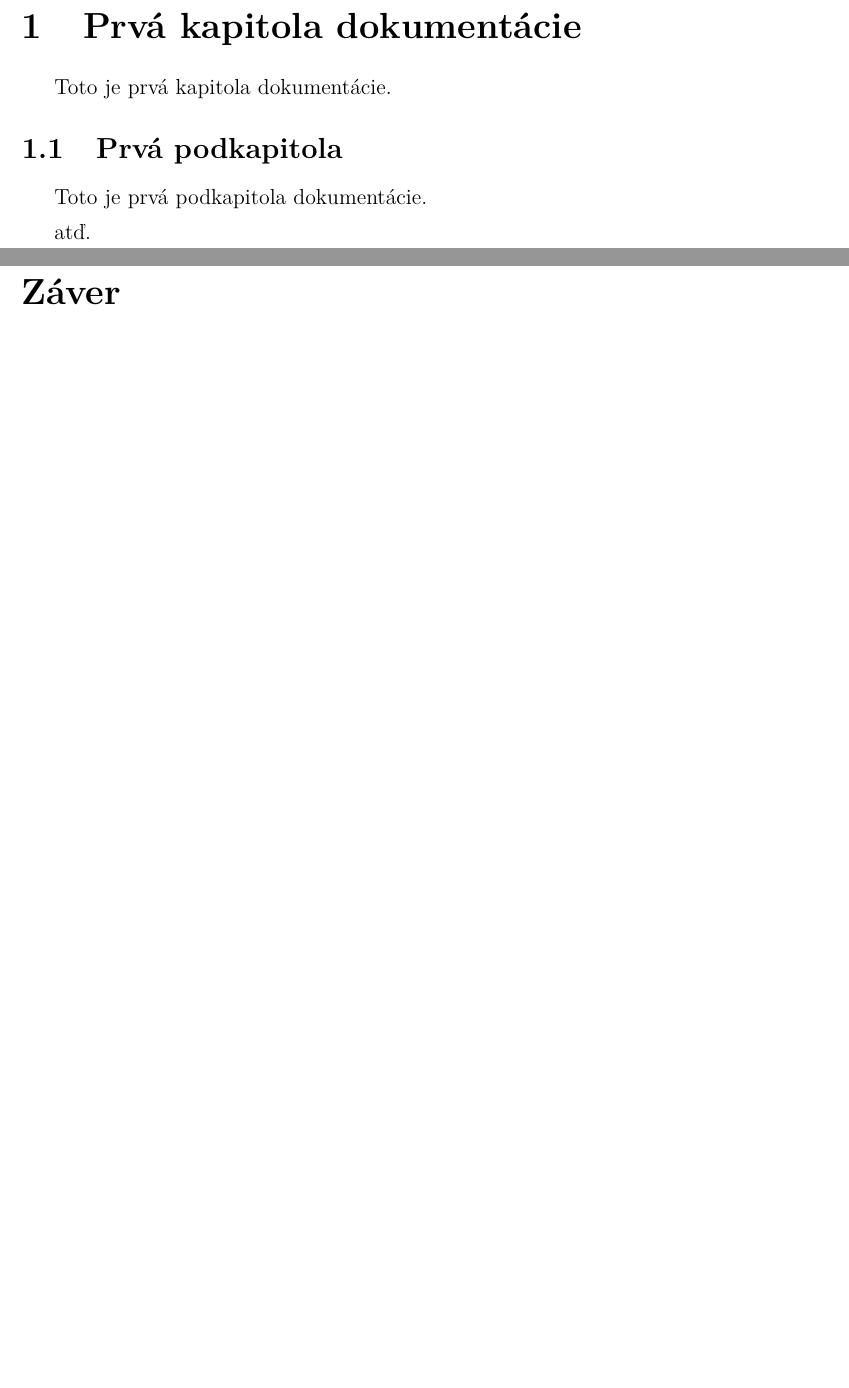
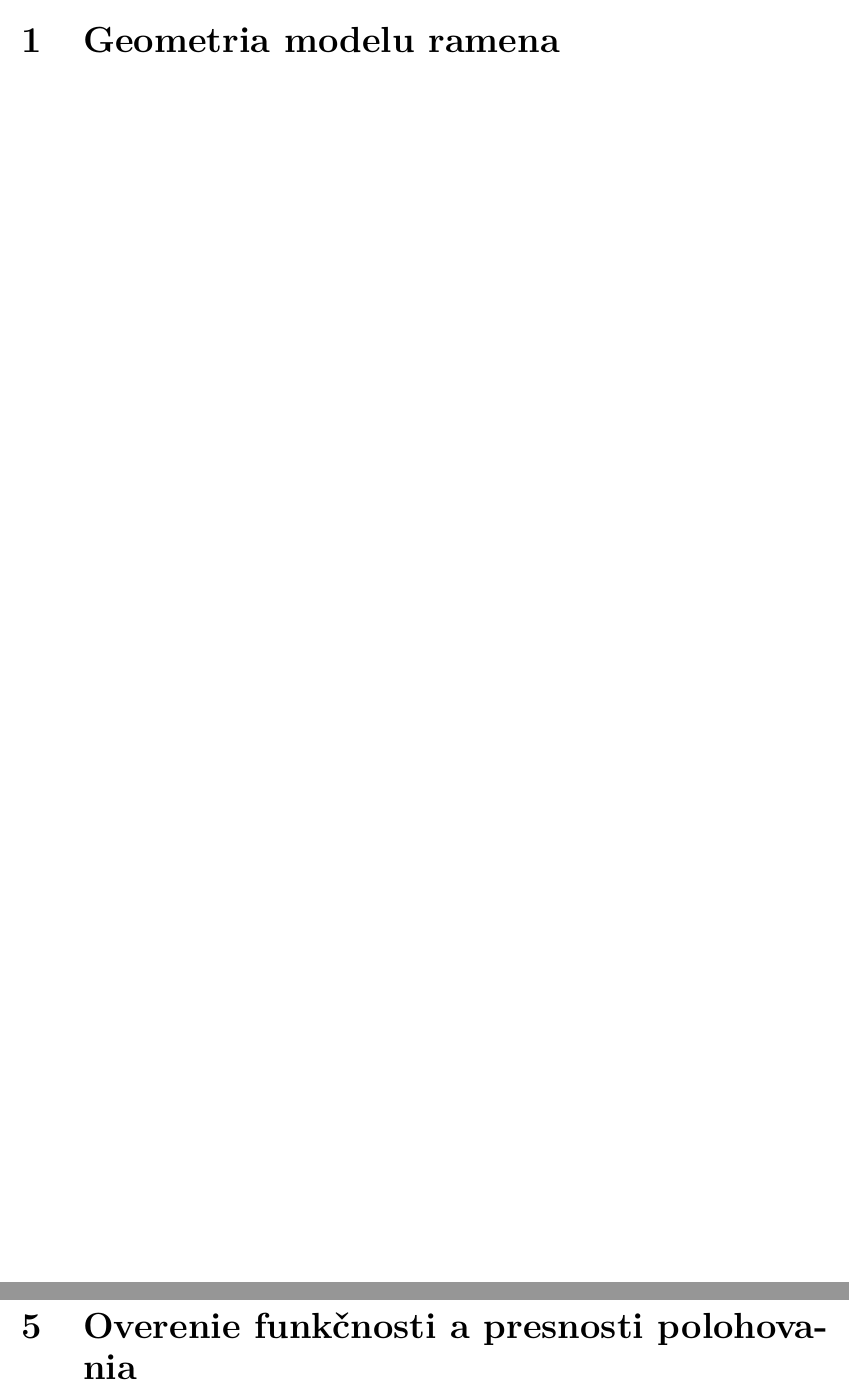
Before and after one commit to samovavrus/TP26-Roboticke-rameno, a LaTeX thesis (Documentation/thesis.tex, which reads Documentation/includes/core.tex, Documentation/includes/core/01_konstrukcia.tex, Documentation/includes/core/02_numericke_riesenie.tex): two parts of pages 6 and 7 of 7 before the commit and two parts of pages 6 and 10 of 11 after it, joined at a grey line, cut at the place of the change, the shorter picture padded with empty space. Compiled offline with pdfLaTeX.

Commit message:
updated docs

```diff
--- a/Documentation/includes/core.tex
+++ b/Documentation/includes/core.tex
@@ -1,7 +0,0 @@
-\section{Prvá kapitola dokumentácie}
-Toto je prvá kapitola dokumentácie.
-
-\subsection{Prvá podkapitola}
-Toto je prvá podkapitola dokumentácie.
-
-atď.
--- /dev/null
+++ b/Documentation/includes/core/01_konstrukcia.tex
@@ -0,0 +1 @@
+\section{Geometria modelu ramena}
--- /dev/null
+++ b/Documentation/includes/core/02_numericke_riesenie.tex
@@ -0,0 +1 @@
+\section{Numerické riešenie inverznej kinematiky}
--- /dev/null
+++ b/Documentation/includes/core/05_overenie_funkcnosti.tex
@@ -0,0 +1 @@
+\section{Overenie funkčnosti a presnosti polohovania}
--- a/Documentation/thesis.tex
+++ b/Documentation/thesis.tex
@@ -11,7 +11,7 @@
 \FEItitleEn{Documentation Template in \LaTeX}
 
 % Date
-\FEIdate{19}{10}{2025}
+\FEIdate{0}{0}{2026}
 
 % Keywords
 \FEIkeywords{dokumentácia, šablóna, \LaTeX, formátovanie textu, citácie}
```
Also changed, not shown: Documentation/includes/core/03_implementacia_na_STM32.tex (added, +1 -0 lines), Documentation/includes/core/04_navrh_UI.tex (added, +1 -0 lines), Documentation/thesis.pdf, README.md (added), Documentation/includes/core.tex (5 more changed lines), 11 other files.
